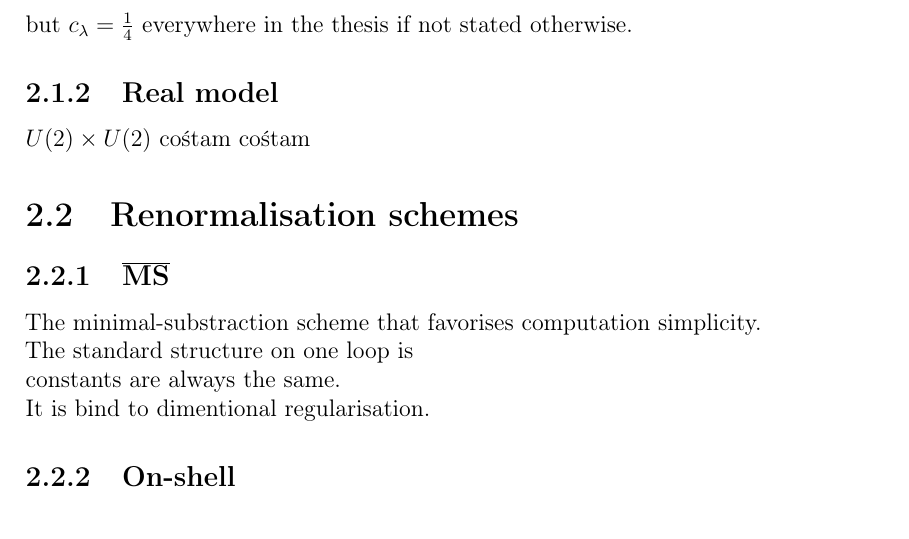
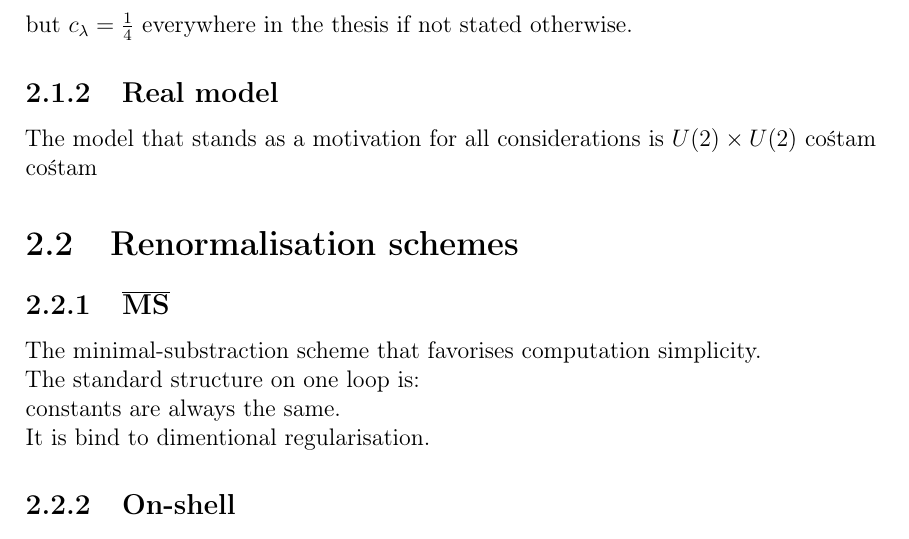
Before and after one commit to Sooyka/master_thesis_physics, a LaTeX thesis (LaTeX/master_thesis_GW.tex, which reads LaTeX/TeX_files/Technical_introduction.tex): part of page 8 of 44, cut so that both start at the same text. Compiled offline with pdfLaTeX.

Commit message:
before major refactor

```diff
--- a/LaTeX/TeX_files/Technical_introduction.tex
+++ b/LaTeX/TeX_files/Technical_introduction.tex
@@ -62,12 +62,14 @@ but $\cl = \frac{1}{4}$ everywhere in the thesis if not stated otherwise.
 % -\cl\lambda((\varphi_1+v)^2+\varphi_2^2)^2. \notag
 % \end{align}
 \subsection{Real model}
+The model that stands as a motivation for all considerations is
 $U(2)\times U(2)$ cośtam cośtam
 
 \section{Renormalisation schemes}
 \subsection{\texorpdfstring{\MSbar}{MS-bar}}
 The minimal-substraction scheme that favorises computation simplicity. \\
-The standard structure on one loop is \\
+The standard structure on one loop is:
+ \\
 constants are always the same. \\
 It is bind to dimentional regularisation.
 \subsection{On-shell}
```
Also changed, not shown: LaTeX/master_thesis_GW.pdf.
